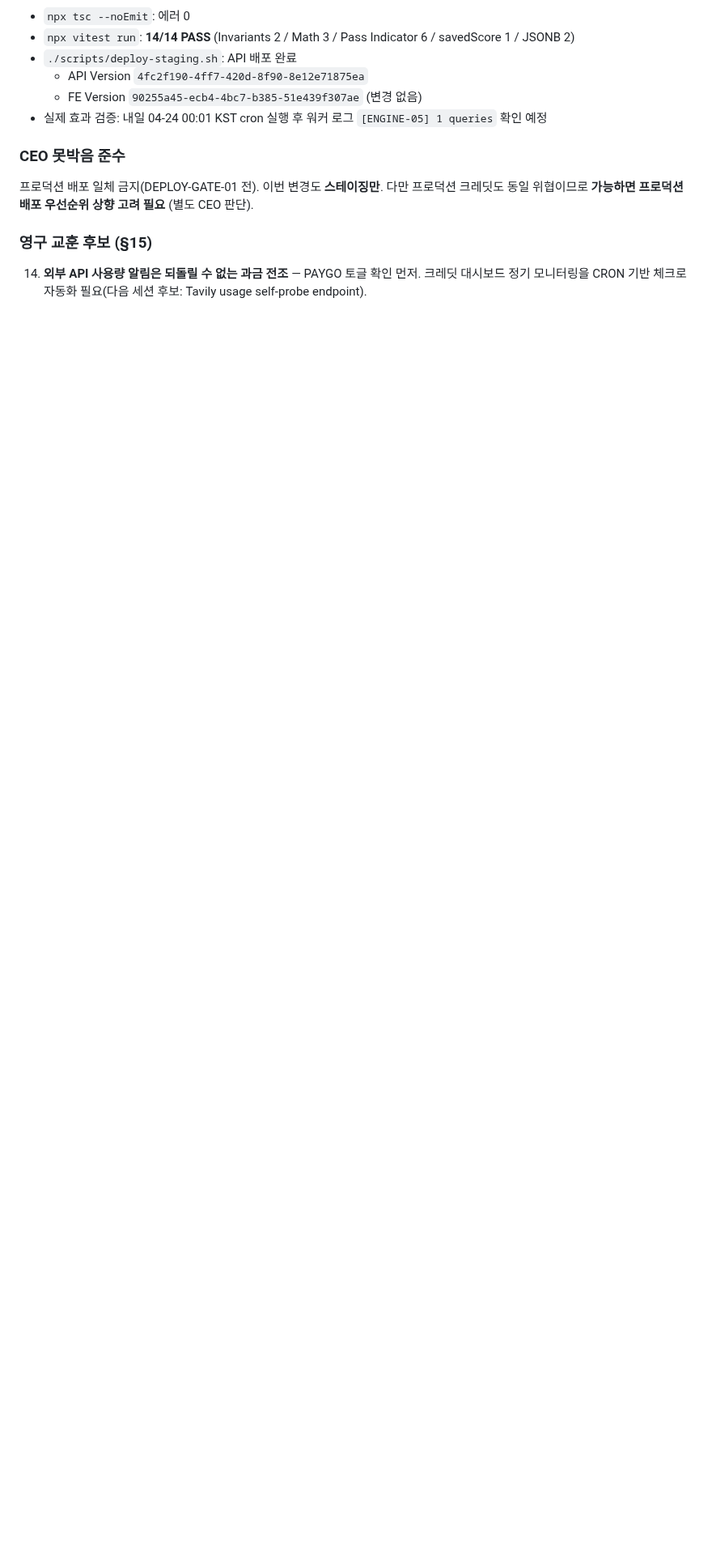
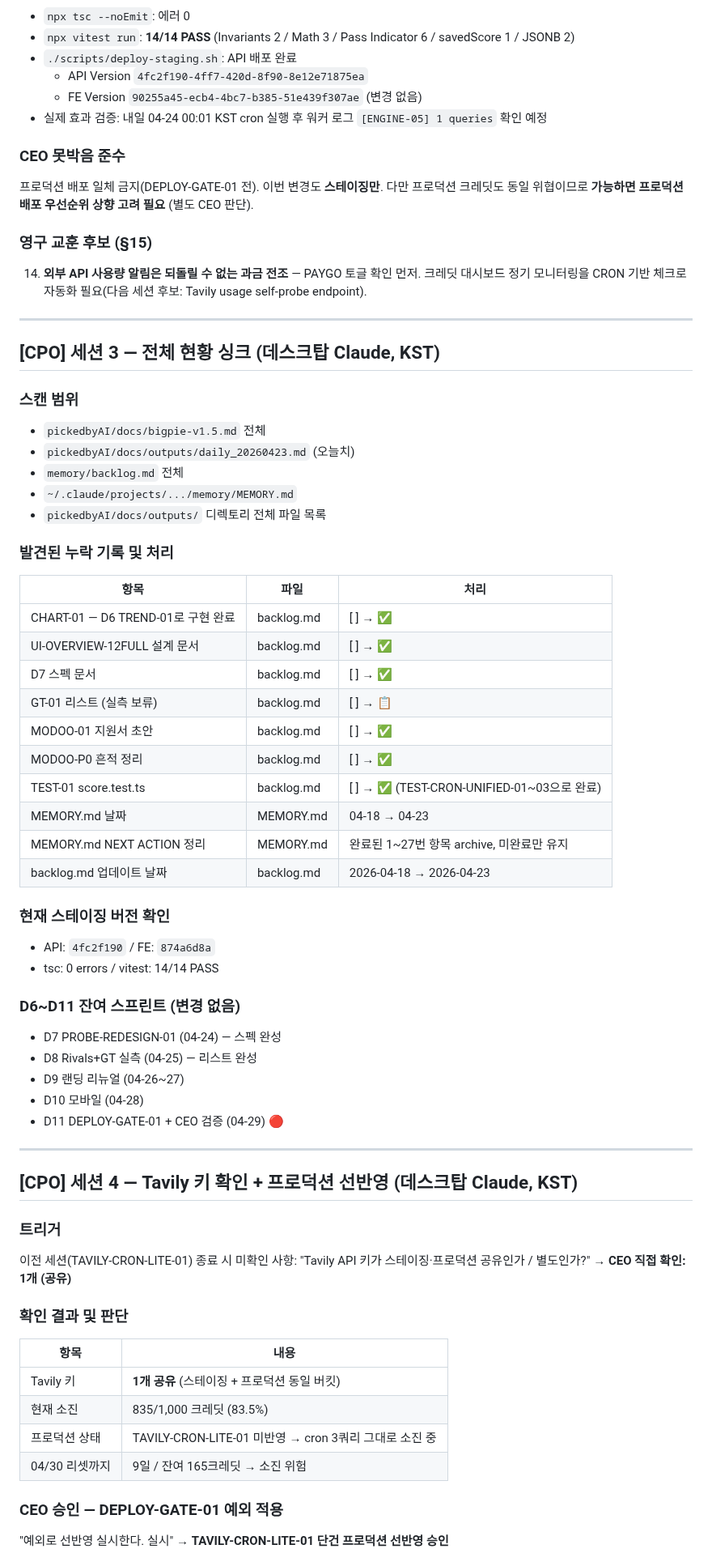
Before and after one commit to soondoobu1111-star/pickedbyai, a Markdown page: docs/outputs/daily_20260423.md, the part around one of its changes. Shown at 81% size. GitHub-like rendering; blank space fills up the shorter version.

Commit message:
WP [04-23 10:09] staging/bigpie-p2 —  1 file changed, 81 insertions(+)

```diff
--- a/docs/outputs/daily_20260423.md
+++ b/docs/outputs/daily_20260423.md
@@ -127,3 +127,60 @@ retry queue(`runInternalCheck`)도 full 3쿼리로 호출되던 중.
 
 ### 영구 교훈 후보 (§15)
 14. **외부 API 사용량 알림은 되돌릴 수 없는 과금 전조** — PAYGO 토글 확인 먼저. 크레딧 대시보드 정기 모니터링을 CRON 기반 체크로 자동화 필요(다음 세션 후보: Tavily usage self-probe endpoint).
+
+---
+
+## [CPO] 세션 3 — 전체 현황 싱크 (데스크탑 Claude, KST)
+
+### 스캔 범위
+- `pickedbyAI/docs/bigpie-v1.5.md` 전체
+- `pickedbyAI/docs/outputs/daily_20260423.md` (오늘치)
+- `memory/backlog.md` 전체
+- `~/.claude/projects/.../memory/MEMORY.md`
+- `pickedbyAI/docs/outputs/` 디렉토리 전체 파일 목록
+
+### 발견된 누락 기록 및 처리
+
+| 항목 | 파일 | 처리 |
+|---|---|---|
+| CHART-01 — D6 TREND-01로 구현 완료 | backlog.md | [ ] → ✅ |
+| UI-OVERVIEW-12FULL 설계 문서 | backlog.md | [ ] → ✅ |
+| D7 스펙 문서 | backlog.md | [ ] → ✅ |
+| GT-01 리스트 (실측 보류) | backlog.md | [ ] → 📋 |
+| MODOO-01 지원서 초안 | backlog.md | [ ] → ✅ |
+| MODOO-P0 흔적 정리 | backlog.md | [ ] → ✅ |
+| TEST-01 score.test.ts | backlog.md | [ ] → ✅ (TEST-CRON-UNIFIED-01~03으로 완료) |
+| MEMORY.md 날짜 | MEMORY.md | 04-18 → 04-23 |
+| MEMORY.md NEXT ACTION 정리 | MEMORY.md | 완료된 1~27번 항목 archive, 미완료만 유지 |
+| backlog.md 업데이트 날짜 | backlog.md | 2026-04-18 → 2026-04-23 |
+
+### 현재 스테이징 버전 확인
+- API: `4fc2f190` / FE: `874a6d8a`
+- tsc: 0 errors / vitest: 14/14 PASS
+
+### D6~D11 잔여 스프린트 (변경 없음)
+- D7 PROBE-REDESIGN-01 (04-24) — 스펙 완성
+- D8 Rivals+GT 실측 (04-25) — 리스트 완성
+- D9 랜딩 리뉴얼 (04-26~27)
+- D10 모바일 (04-28)
+- D11 DEPLOY-GATE-01 + CEO 검증 (04-29) 🔴
+
+---
+
+## [CPO] 세션 4 — Tavily 키 확인 + 프로덕션 선반영 (데스크탑 Claude, KST)
+
+### 트리거
+이전 세션(TAVILY-CRON-LITE-01) 종료 시 미확인 사항:
+"Tavily API 키가 스테이징·프로덕션 공유인가 / 별도인가?" → **CEO 직접 확인: 1개 (공유)**
+
+### 확인 결과 및 판단
+| 항목 | 내용 |
+|---|---|
+| Tavily 키 | **1개 공유** (스테이징 + 프로덕션 동일 버킷) |
+| 현재 소진 | 835/1,000 크레딧 (83.5%) |
+| 프로덕션 상태 | TAVILY-CRON-LITE-01 미반영 → cron 3쿼리 그대로 소진 중 |
+| 04/30 리셋까지 | 9일 / 잔여 165크레딧 → 소진 위험 |
+
+### CEO 승인 — DEPLOY-GATE-01 예외 적용
+"예외로 선반영 실시한다. 실시" → **TAVILY-CRON-LITE-01 단건 프로덕션 선반영 승인**
+
```
Also changed, not shown: other parts of docs/outputs/daily_20260423.md (+24 -0 lines).
